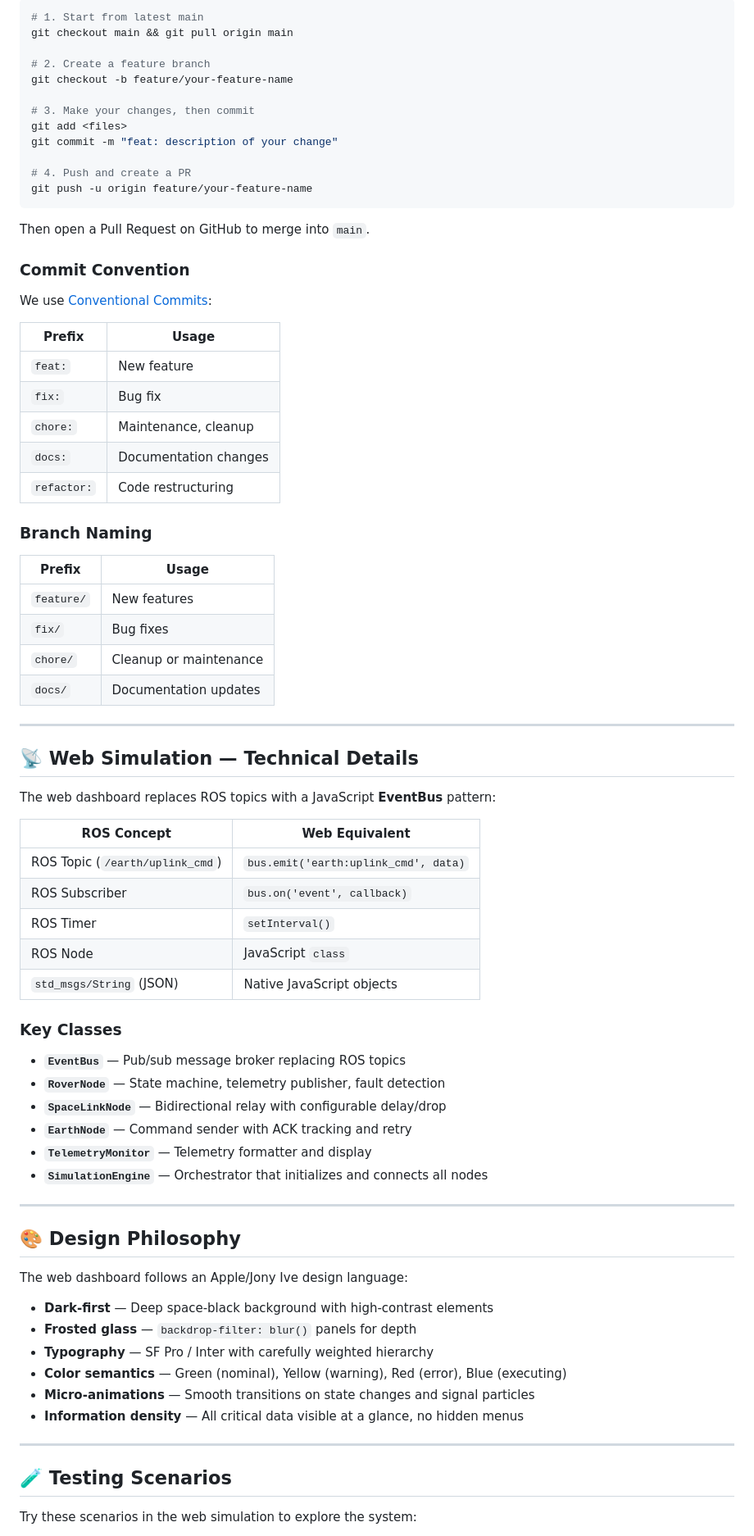
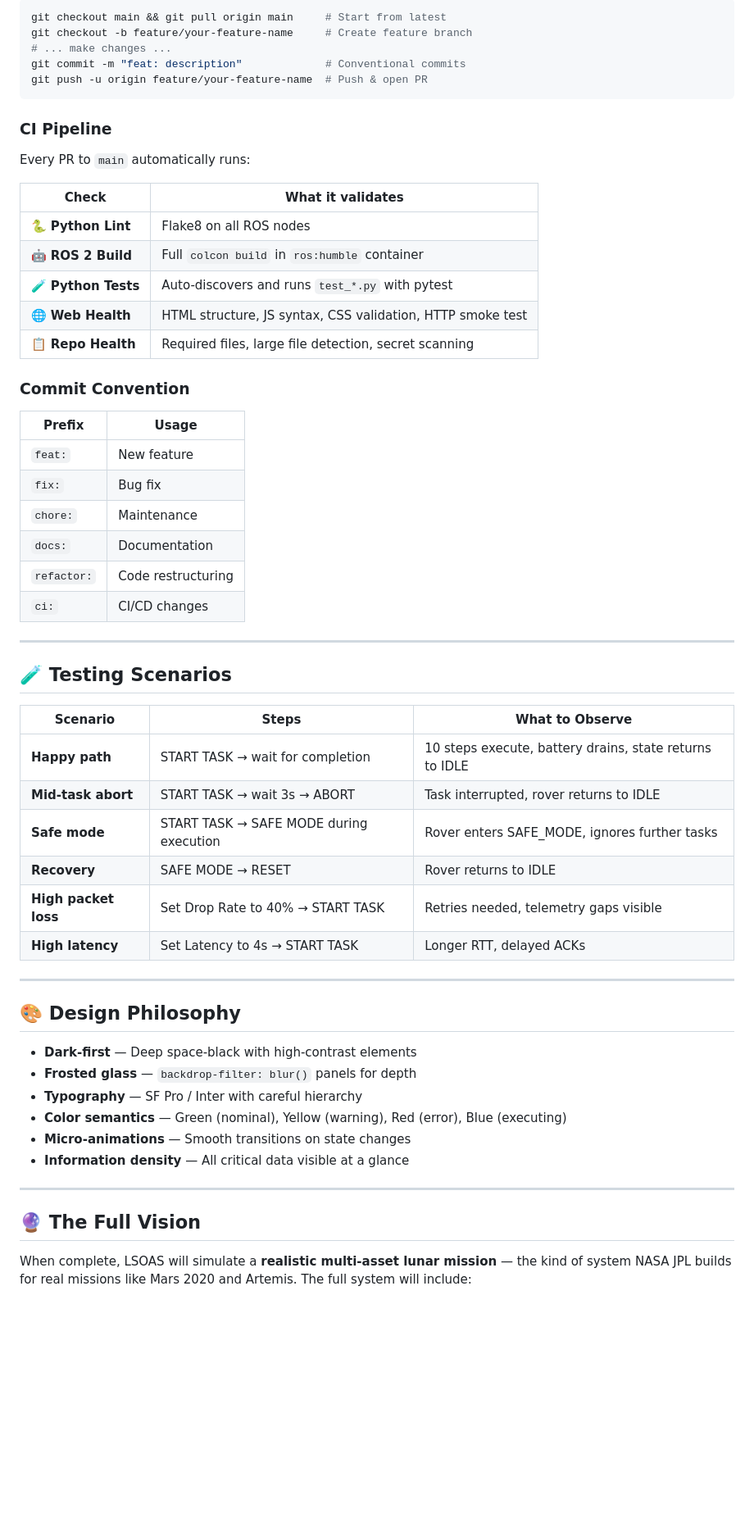
Before and after one commit to SumanthVarma798/Lunar-Surface-Operations-Autonomous-Science-Network, a Markdown page: README.md, the part around one of its changes. Shown at 82% size. Rendered like a GitHub page; blank space fills up the shorter version.

Commit message:
docs: rewrite README with exciting roadmap vision, CI badge, and upcoming features

````diff
--- a/README.md
+++ b/README.md
@@ -225,81 +286,62 @@ This project uses a **branch-based workflow** with pull requests for all changes
 
 ```bash
-# 1. Start from latest main
-git checkout main && git pull origin main
-
-# 2. Create a feature branch
-git checkout -b feature/your-feature-name
-
-# 3. Make your changes, then commit
-git add <files>
-git commit -m "feat: description of your change"
-
-# 4. Push and create a PR
-git push -u origin feature/your-feature-name
+git checkout main && git pull origin main     # Start from latest
+git checkout -b feature/your-feature-name     # Create feature branch
+# ... make changes ...
+git commit -m "feat: description"             # Conventional commits
+git push -u origin feature/your-feature-name  # Push & open PR
 ```
 
-Then open a Pull Request on GitHub to merge into `main`.
+### CI Pipeline
+
+Every PR to `main` automatically runs:
+
+| Check               | What it validates                                          |
+| ------------------- | ---------------------------------------------------------- |
+| 🐍 **Python Lint**  | Flake8 on all ROS nodes                                    |
+| 🤖 **ROS 2 Build**  | Full `colcon build` in `ros:humble` container              |
+| 🧪 **Python Tests** | Auto-discovers and runs `test_*.py` with pytest            |
+| 🌐 **Web Health**   | HTML structure, JS syntax, CSS validation, HTTP smoke test |
+| 📋 **Repo Health**  | Required files, large file detection, secret scanning      |
 
 ### Commit Convention
 
-We use [Conventional Commits](https://www.conventionalcommits.org/):
-
-| Prefix      | Usage                 |
-| ----------- | --------------------- |
-| `feat:`     | New feature           |
-| `fix:`      | Bug fix               |
-| `chore:`    | Maintenance, cleanup  |
-| `docs:`     | Documentation changes |
-| `refactor:` | Code restructuring    |
-
-### Branch Naming
-
-| Prefix     | Usage                  |
-| ---------- | ---------------------- |
-| `feature/` | New features           |
-| `fix/`     | Bug fixes              |
-| `chore/`   | Cleanup or maintenance |
-| `docs/`    | Documentation updates  |
+| Prefix      | Usage              |
+| ----------- | ------------------ |
+| `feat:`     | New feature        |
+| `fix:`      | Bug fix            |
+| `chore:`    | Maintenance        |
+| `docs:`     | Documentation      |
+| `refactor:` | Code restructuring |
+| `ci:`       | CI/CD changes      |
 
 ---
 
-## 📡 Web Simulation — Technical Details
+## 🧪 Testing Scenarios
 
-The web dashboard replaces ROS topics with a JavaScript **EventBus** pattern:
-
-| ROS Concept                     | Web Equivalent                       |
-| ------------------------------- | ------------------------------------ |
-| ROS Topic (`/earth/uplink_cmd`) | `bus.emit('earth:uplink_cmd', data)` |
-| ROS Subscriber                  | `bus.on('event', callback)`          |
-| ROS Timer                       | `setInterval()`                      |
-| ROS Node                        | JavaScript `class`                   |
-| `std_msgs/String` (JSON)        | Native JavaScript objects            |
-
-### Key Classes
-
-- **`EventBus`** — Pub/sub message broker replacing ROS topics
-- **`RoverNode`** — State machine, telemetry publisher, fault detection
-- **`SpaceLinkNode`** — Bidirectional relay with configurable delay/drop
-- **`EarthNode`** — Command sender with ACK tracking and retry
-- **`TelemetryMonitor`** — Telemetry formatter and display
-- **`SimulationEngine`** — Orchestrator that initializes and connects all nodes
+| Scenario             | Steps                                   | What to Observe                                         |
+| -------------------- | --------------------------------------- | ------------------------------------------------------- |
+| **Happy path**       | START TASK → wait for completion        | 10 steps execute, battery drains, state returns to IDLE |
+| **Mid-task abort**   | START TASK → wait 3s → ABORT            | Task interrupted, rover returns to IDLE                 |
+| **Safe mode**        | START TASK → SAFE MODE during execution | Rover enters SAFE_MODE, ignores further tasks           |
+| **Recovery**         | SAFE MODE → RESET                       | Rover returns to IDLE                                   |
+| **High packet loss** | Set Drop Rate to 40% → START TASK       | Retries needed, telemetry gaps visible                  |
+| **High latency**     | Set Latency to 4s → START TASK          | Longer RTT, delayed ACKs                                |
 
 ---
 
 ## 🎨 Design Philosophy
 
-The web dashboard follows an Apple/Jony Ive design language:
-
-- **Dark-first** — Deep space-black background with high-contrast elements
+- **Dark-first** — Deep space-black with high-contrast elements
 - **Frosted glass** — `backdrop-filter: blur()` panels for depth
-- **Typography** — SF Pro / Inter with carefully weighted hierarchy
+- **Typography** — SF Pro / Inter with careful hierarchy
 - **Color semantics** — Green (nominal), Yellow (warning), Red (error), Blue (executing)
-- **Micro-animations** — Smooth transitions on state changes and signal particles
-- **Information density** — All critical data visible at a glance, no hidden menus
+- **Micro-animations** — Smooth transitions on state changes
+- **Information density** — All critical data visible at a glance
 
 ---
 
-## 🧪 Testing Scenarios
+## 🔮 The Full Vision
 
-Try these scenarios in the web simulation to explore the system:
+When complete, LSOAS will simulate a **realistic multi-asset lunar mission** — the kind of system NASA JPL builds for real missions like Mars 2020 and Artemis. The full system will include:
 
````
Also changed, not shown: other parts of README.md (+185 -121 lines).
